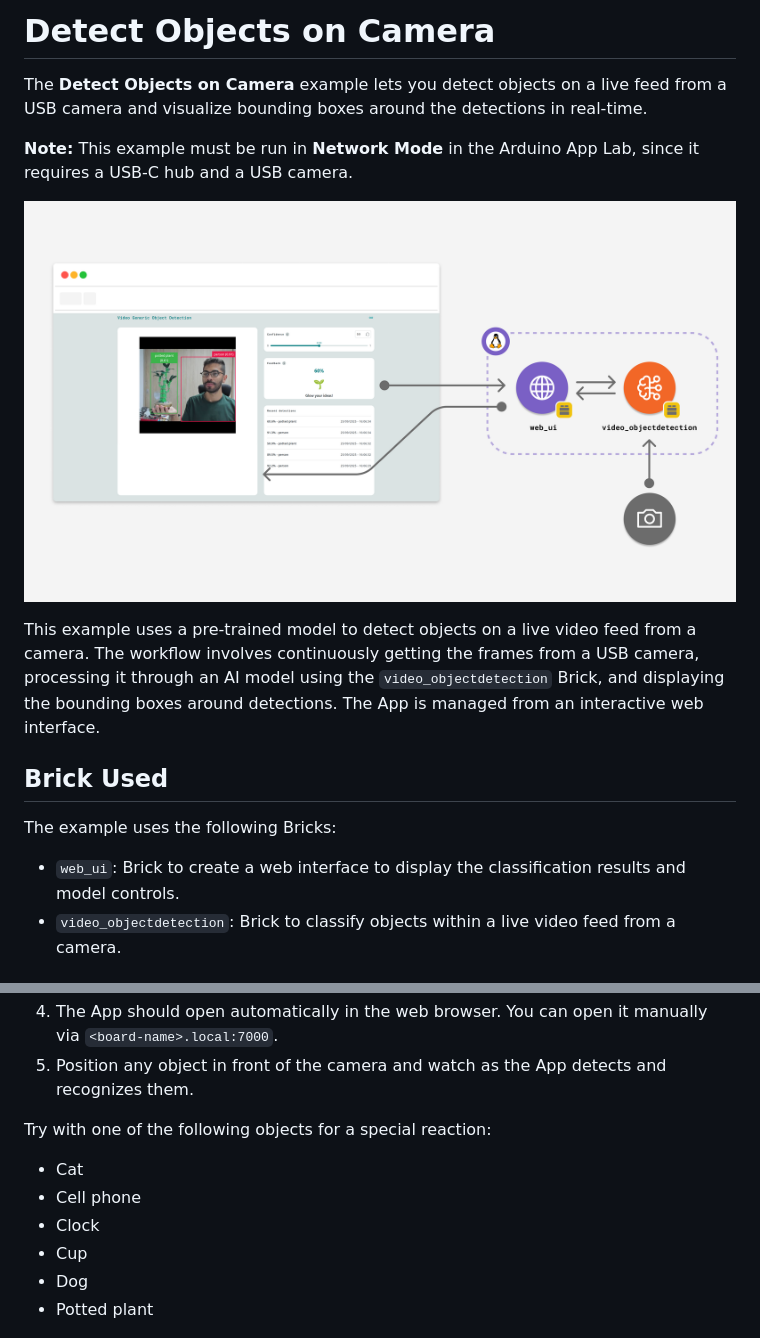
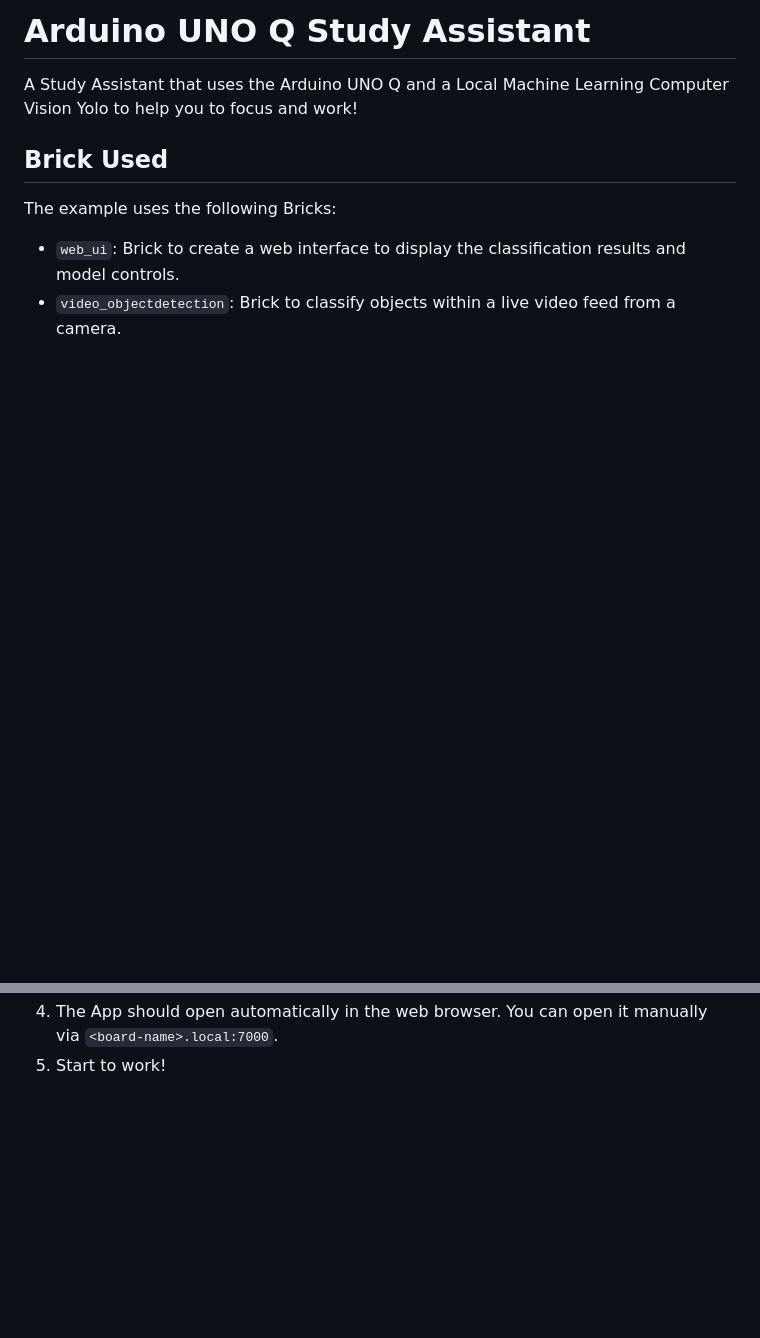
Before and after one commit to jcarolinares/arduino_unoq_study_assistant, a Markdown page: README.md, 2 parts joined by grey strips. Rendered like a GitHub page; blank space fills up the shorter version.

Commit message:
Readme WIP

```diff
--- a/README.md
+++ b/README.md
@@ -1,12 +1,6 @@
-# Detect Objects on Camera
+# Arduino UNO Q Study Assistant
 
-The **Detect Objects on Camera** example lets you detect objects on a live feed from a USB camera and visualize bounding boxes around the detections in real-time.
-
-**Note:** This example must be run in **Network Mode** in the Arduino App Lab, since it requires a USB-C hub and a USB camera.
-
-![Detect Objects on Camera](assets/docs_assets/video-object-detection.png)
-
-This example uses a pre-trained model to detect objects on a live video feed from a camera. The workflow involves continuously getting the frames from a USB camera, processing it through an AI model using the `video_objectdetection` Brick, and displaying the bounding boxes around detections. The App is managed from an interactive web interface.
+A Study Assistant that uses the Arduino UNO Q and a Local Machine Learning Computer Vision Yolo to help you to focus and work!
 
 ## Brick Used
 
@@ -37,16 +34,8 @@ The example uses the following Bricks:
 3. Run the App.
    ![Arduino App Lab - Run App](assets/docs_assets/launch-app.png)
 4. The App should open automatically in the web browser. You can open it manually via `<board-name>.local:7000`.
-5. Position any object in front of the camera and watch as the App detects and recognizes them.
+5. Start to work!
 
-Try with one of the following objects for a special reaction:
-
-- Cat
-- Cell phone
-- Clock
-- Cup
-- Dog
-- Potted plant
 
 ![Example of special reaction](assets/docs_assets/special-detection.png)
 
```
Also changed, not shown: other parts of README.md (+5 -2 lines).
